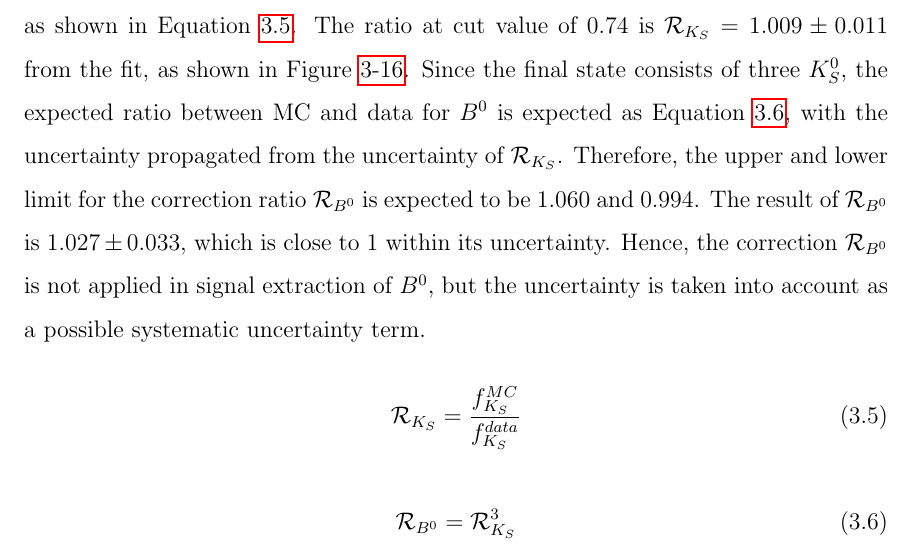
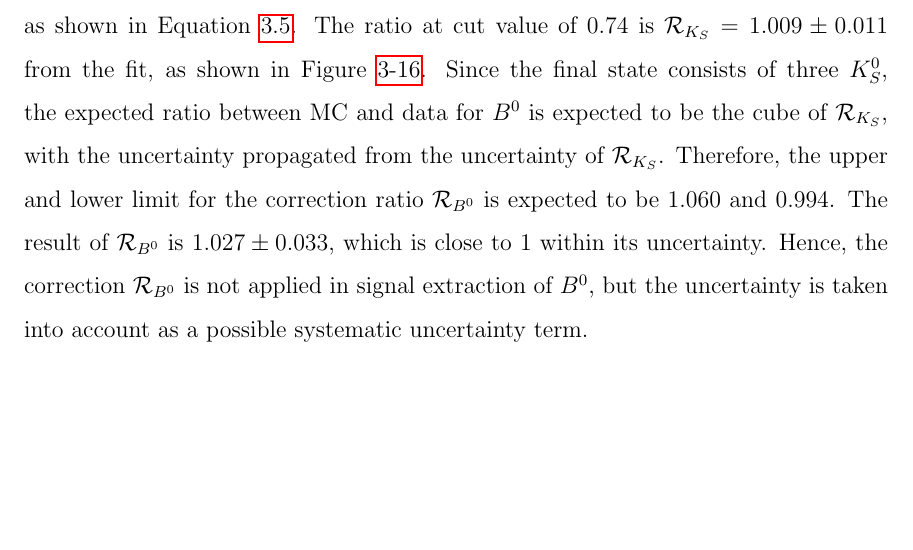
Before and after one commit to LimboWK/phdthesis2020, a LaTeX thesis (thesisTex/main.tex, which reads thesisTex/chap3.tex): part of page 62 of 126, cut so that both start at the same text, the shorter picture padded with empty space. Compiled offline with pdfLaTeX.

Commit message:
fix some equation format

```diff
--- a/thesisTex/chap3.tex
+++ b/thesisTex/chap3.tex
@@ -469,15 +469,15 @@ Implementing KsFinder cut on data may induce bias on the event numbers for $K_S^
 
 where $N_{sig}$ is the signal number from the fit result and $N_{tot}$ is the total events number.
 The fit is performed on both generic MC and data to obtained $f_{K_S} $, respectively.
-The $\mathcal{R}_{K_S}$ is defined as the ratio of signal yield fraction  $f_{K_S} $ from MC and data as shown in Equation \ref{eq:R_Ks}. The ratio at cut value of 0.74 is $\mathcal{R}_{K_S} = 1.009\pm 0.011$ from the fit, as shown in Figure \ref{fig:Rfit}. Since the final state consists of three $K_S^0$, the expected ratio between MC and data for $B^0$ is expected as Equation \ref{eq:R_B}, with the uncertainty propagated from the uncertainty of $\mathcal{R}_{K_S}$.  Therefore, the upper and lower limit for the correction ratio  $\mathcal{R}_{B^0}$ is expected to be $1.060$ and $0.994$. The result of $\mathcal{R}_{B^0}$ is $1.027 \pm 0.033$, which is close to 1 within its uncertainty. Hence, the correction $\mathcal{R}_{B^0}$ is not applied in signal extraction of $B^0$, but the uncertainty is taken into account as a possible systematic uncertainty term.
+The $\mathcal{R}_{K_S}$ is defined as the ratio of signal yield fraction  $f_{K_S} $ from MC and data as shown in Equation \ref{eq:R_Ks}. The ratio at cut value of 0.74 is $\mathcal{R}_{K_S} = 1.009\pm 0.011$ from the fit, as shown in Figure \ref{fig:Rfit}. Since the final state consists of three $K_S^0$, the expected ratio between MC and data for $B^0$ is expected to be the cube of $\mathcal{R}_{K_S}$, with the uncertainty propagated from the uncertainty of $\mathcal{R}_{K_S}$.  Therefore, the upper and lower limit for the correction ratio  $\mathcal{R}_{B^0}$ is expected to be $1.060$ and $0.994$. The result of $\mathcal{R}_{B^0}$ is $1.027 \pm 0.033$, which is close to 1 within its uncertainty. Hence, the correction $\mathcal{R}_{B^0}$ is not applied in signal extraction of $B^0$, but the uncertainty is taken into account as a possible systematic uncertainty term.
 
 \begin{equation}\label{eq:R_Ks}
 \mathcal{R}_{K_S} = \frac{f_{K_S}^{MC}}{f_{K_S}^{data}}
 \end{equation}
 
-\begin{equation}\label{eq:R_B}
-\mathcal{R}_{B^0} = \mathcal{R}_{K_S}^3
-\end{equation}
+%\begin{equation}\label{eq:R_B}
+%\mathcal{R}_{B^0} = \mathcal{R}_{K_S}^3
+%\end{equation}
 
 \begin{figure}[htpb]
 	\begin{subfigure}{0.5\linewidth}
```
Also changed, not shown: 3 other files.
